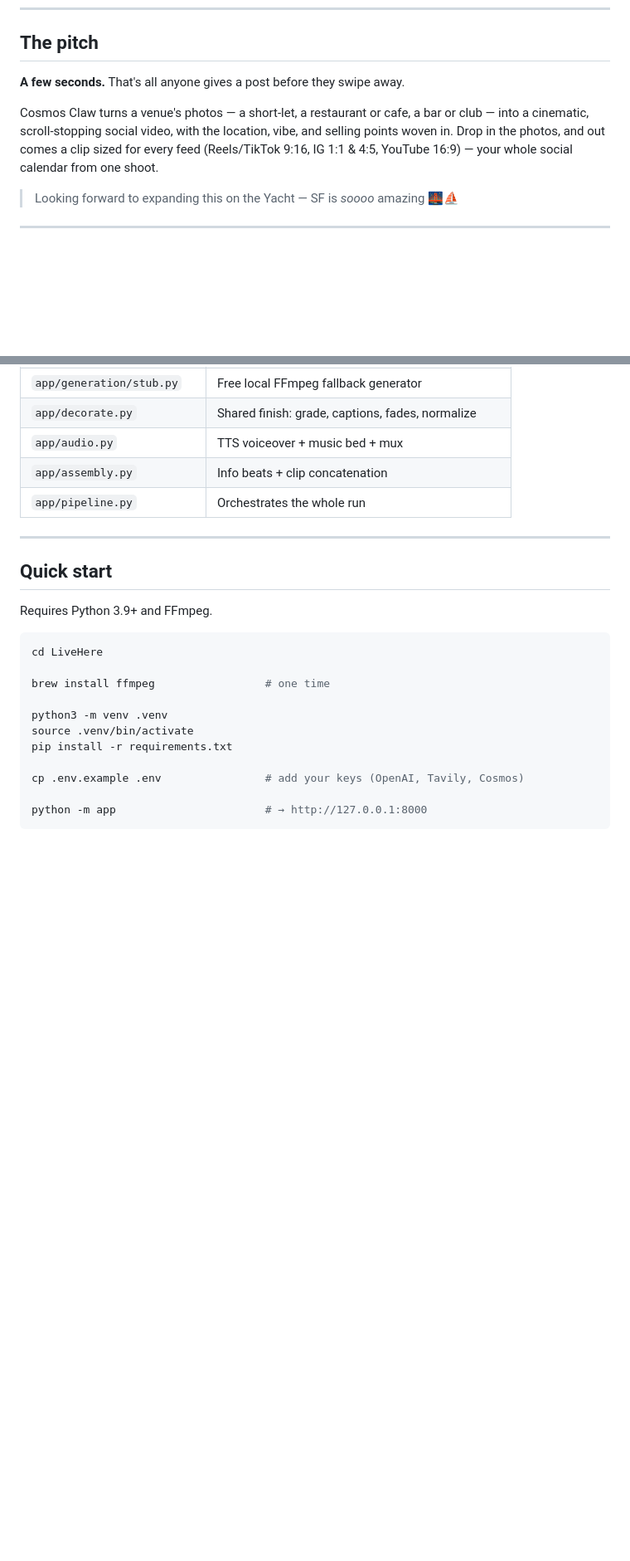
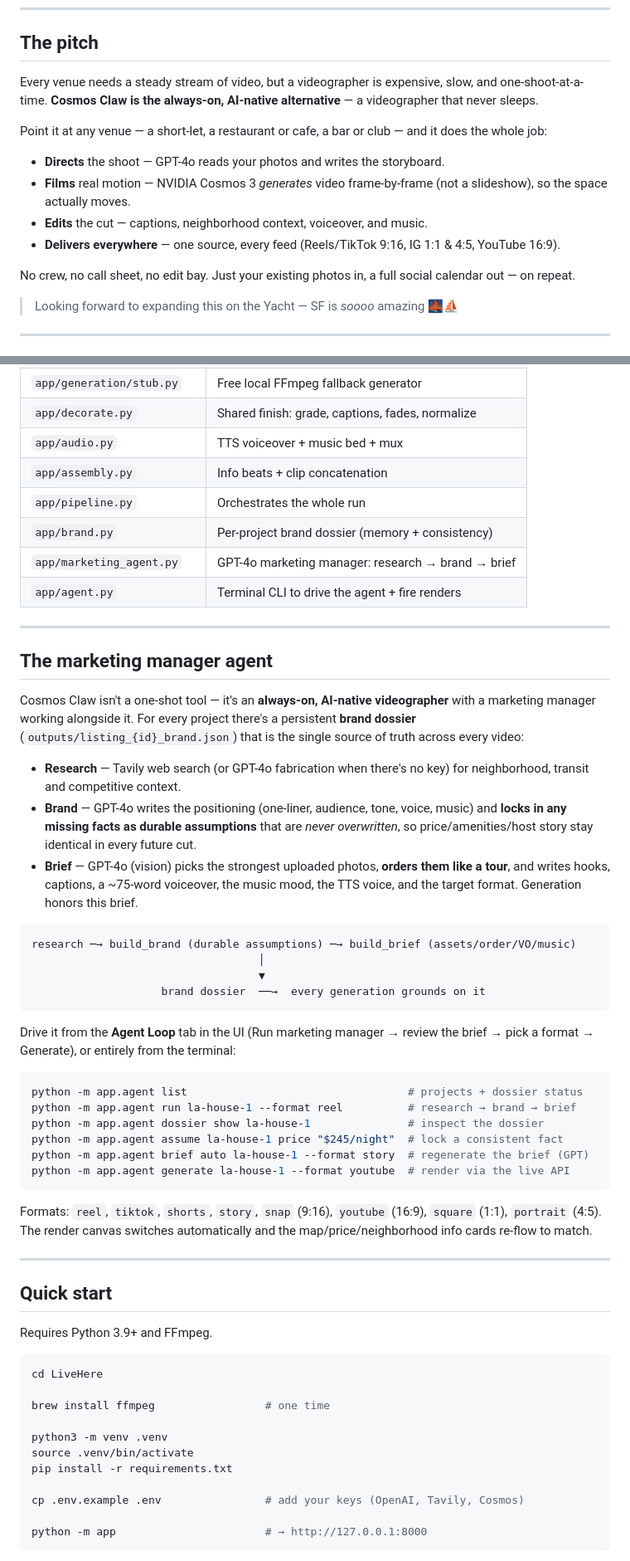
Before and after one commit to manas15/cosmos-claw, a Markdown page: README.md, 2 parts joined by grey strips. Shown at 83% size. Drawn GitHub-style; blank space fills up the shorter version.

Commit message:
Add AGENTS.md working notes/worklog; README touch-ups

````diff
--- a/README.md
+++ b/README.md
@@ -20,13 +20,22 @@
 
 ## The pitch
 
-**A few seconds.** That's all anyone gives a post before they swipe away.
+Every venue needs a steady stream of video, but a videographer is expensive,
+slow, and one-shoot-at-a-time. **Cosmos Claw is the always-on, AI-native
+alternative** — a videographer that never sleeps.
 
-Cosmos Claw turns a venue's photos — a short-let, a restaurant or cafe, a bar or
-club — into a cinematic, scroll-stopping social video, with the location, vibe,
-and selling points woven in. Drop in the photos, and out comes a clip sized for
-every feed (Reels/TikTok 9:16, IG 1:1 & 4:5, YouTube 16:9) — your whole social
-calendar from one shoot.
+Point it at any venue — a short-let, a restaurant or cafe, a bar or club — and it
+does the whole job:
+
+- **Directs** the shoot — GPT-4o reads your photos and writes the storyboard.
+- **Films** real motion — NVIDIA Cosmos 3 *generates* video frame-by-frame (not a
+  slideshow), so the space actually moves.
+- **Edits** the cut — captions, neighborhood context, voiceover, and music.
+- **Delivers everywhere** — one source, every feed (Reels/TikTok 9:16, IG 1:1 &
+  4:5, YouTube 16:9).
+
+No crew, no call sheet, no edit bay. Just your existing photos in, a full social
+calendar out — on repeat.
 
 > Looking forward to expanding this on the Yacht — SF is *soooo* amazing 🌉⛵️
 
@@ -85,6 +94,50 @@ listing photos + PDF facts
 | `app/audio.py` | TTS voiceover + music bed + mux |
 | `app/assembly.py` | Info beats + clip concatenation |
 | `app/pipeline.py` | Orchestrates the whole run |
+| `app/brand.py` | Per-project brand dossier (memory + consistency) |
+| `app/marketing_agent.py` | GPT-4o marketing manager: research → brand → brief |
+| `app/agent.py` | Terminal CLI to drive the agent + fire renders |
+
+---
+
+## The marketing manager agent
+
+Cosmos Claw isn't a one-shot tool — it's an **always-on, AI-native videographer**
+with a marketing manager working alongside it. For every project there's a
+persistent **brand dossier** (`outputs/listing_{id}_brand.json`) that is the single
+source of truth across every video:
+
+- **Research** — Tavily web search (or GPT-4o fabrication when there's no key) for
+  neighborhood, transit and competitive context.
+- **Brand** — GPT-4o writes the positioning (one-liner, audience, tone, voice,
+  music) and **locks in any missing facts as durable assumptions** that are *never
+  overwritten*, so price/amenities/host story stay identical in every future cut.
+- **Brief** — GPT-4o (vision) picks the strongest uploaded photos, **orders them
+  like a tour**, and writes hooks, captions, a ~75-word voiceover, the music mood,
+  the TTS voice, and the target format. Generation honors this brief.
+
+```
+research ─→ build_brand (durable assumptions) ─→ build_brief (assets/order/VO/music)
+                                   │
+                                   ▼
+                    brand dossier  ──→  every generation grounds on it
+```
+
+Drive it from the **Agent Loop** tab in the UI (Run marketing manager → review the
+brief → pick a format → Generate), or entirely from the terminal:
+
+```bash
+python -m app.agent list                                  # projects + dossier status
+python -m app.agent run la-house-1 --format reel          # research → brand → brief
+python -m app.agent dossier show la-house-1               # inspect the dossier
+python -m app.agent assume la-house-1 price "$245/night"  # lock a consistent fact
+python -m app.agent brief auto la-house-1 --format story  # regenerate the brief (GPT)
+python -m app.agent generate la-house-1 --format youtube  # render via the live API
+```
+
+Formats: `reel`, `tiktok`, `shorts`, `story`, `snap` (9:16), `youtube` (16:9),
+`square` (1:1), `portrait` (4:5). The render canvas switches automatically and the
+map/price/neighborhood info cards re-flow to match.
 
 ---
 
````
Also changed, not shown: other parts of README.md (+2 -2 lines), AGENTS.md (added, +60 -0 lines).
